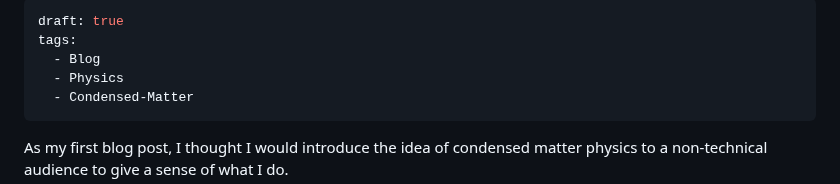
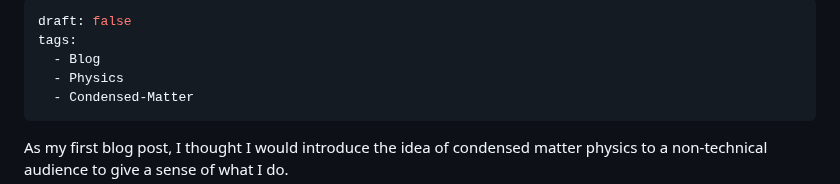
Before and after one commit to treycole/notes.treycole.me, a Markdown page: content/Blog/What is Condensed Matter Physics?.md, the part around the change. Drawn GitHub-style.

Commit message:
undraft blog

```diff
--- a/content/Blog/What is Condensed Matter Physics?.md
+++ b/content/Blog/What is Condensed Matter Physics?.md
@@ -1,5 +1,5 @@
 ---
-draft: true
+draft: false
 tags:
   - Blog
   - Physics
```
